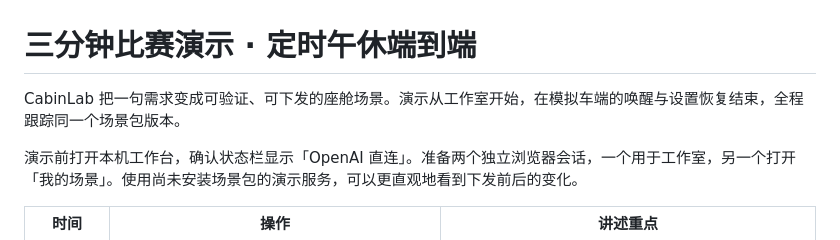
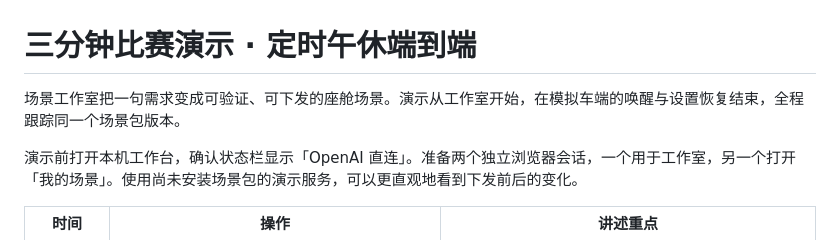
Before and after one commit to yorkvolvo/CabinLab, a Markdown page: docs/demo.md, the part around the change. Rendered like a GitHub page.

```diff
--- a/docs/demo.md
+++ b/docs/demo.md
@@ -1,6 +1,6 @@
 # 三分钟比赛演示 · 定时午休端到端
 
-CabinLab 把一句需求变成可验证、可下发的座舱场景。演示从工作室开始，在模拟车端的唤醒与设置恢复结束，全程跟踪同一个场景包版本。
+场景工作室把一句需求变成可验证、可下发的座舱场景。演示从工作室开始，在模拟车端的唤醒与设置恢复结束，全程跟踪同一个场景包版本。
 
 演示前打开本机工作台，确认状态栏显示「OpenAI 直连」。准备两个独立浏览器会话，一个用于工作室，另一个打开「我的场景」。使用尚未安装场景包的演示服务，可以更直观地看到下发前后的变化。
 
```
Also changed, not shown: README.md (+4 -4 lines), docs/local-optimization.md (+2 -2 lines), docs/images/evidence.png, docs/images/regression.png, docs/images/workbench.png, 8 other files.
